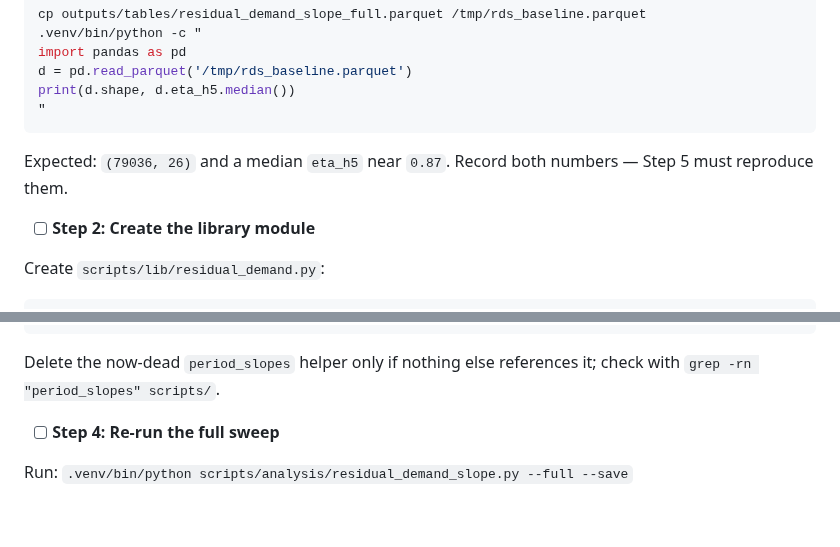
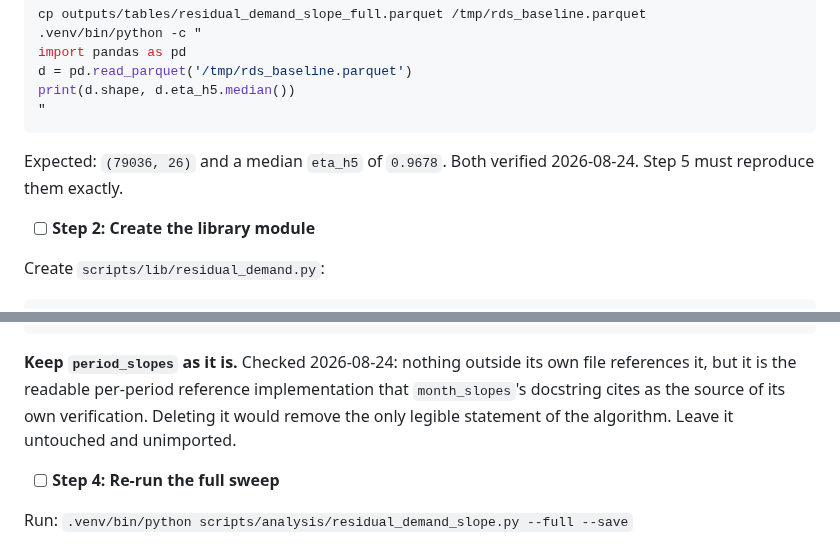
Before and after one commit to theomello/iberian_electricity_thesis, a Markdown page: docs/plans/2026-08-24-descriptive-price-formation.md, 2 parts joined by grey strips. Rendered like a GitHub page; blank space fills up the shorter version.

Commit message:
Correct two plan defects found in the pre-flight scan

````diff
--- a/docs/plans/2026-08-24-descriptive-price-formation.md
+++ b/docs/plans/2026-08-24-descriptive-price-formation.md
@@ -167,7 +167,7 @@ print(d.shape, d.eta_h5.median())
 "
 ```
 
-Expected: `(79036, 26)` and a median `eta_h5` near `0.87`. Record both numbers — Step 5 must reproduce them.
+Expected: `(79036, 26)` and a median `eta_h5` of `0.9678`. Both verified 2026-08-24. Step 5 must reproduce them exactly.
 
 - [ ] **Step 2: Create the library module**
 
@@ -279,7 +279,7 @@ def month_slopes(bids: pd.DataFrame, px_m: pd.DataFrame) -> pd.DataFrame:
     return out.drop(columns=[f"mw_h{h:g}" for h in BANDWIDTHS])
 ```
 
-Delete the now-dead `period_slopes` helper only if nothing else references it; check with `grep -rn "period_slopes" scripts/`.
+**Keep `period_slopes` as it is.** Checked 2026-08-24: nothing outside its own file references it, but it is the readable per-period reference implementation that `month_slopes`'s docstring cites as the source of its own verification. Deleting it would remove the only legible statement of the algorithm. Leave it untouched and unimported.
 
 - [ ] **Step 4: Re-run the full sweep**
 
````
